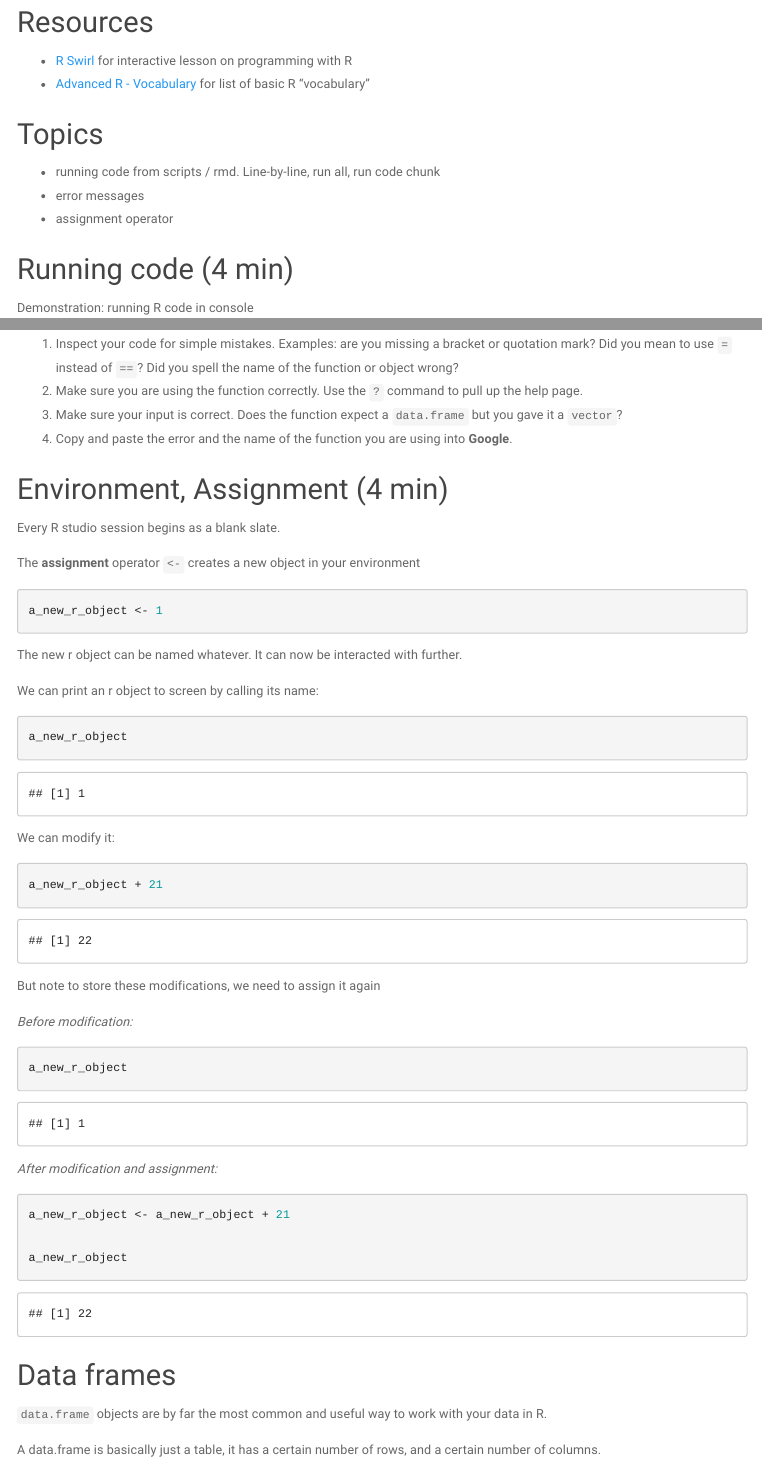
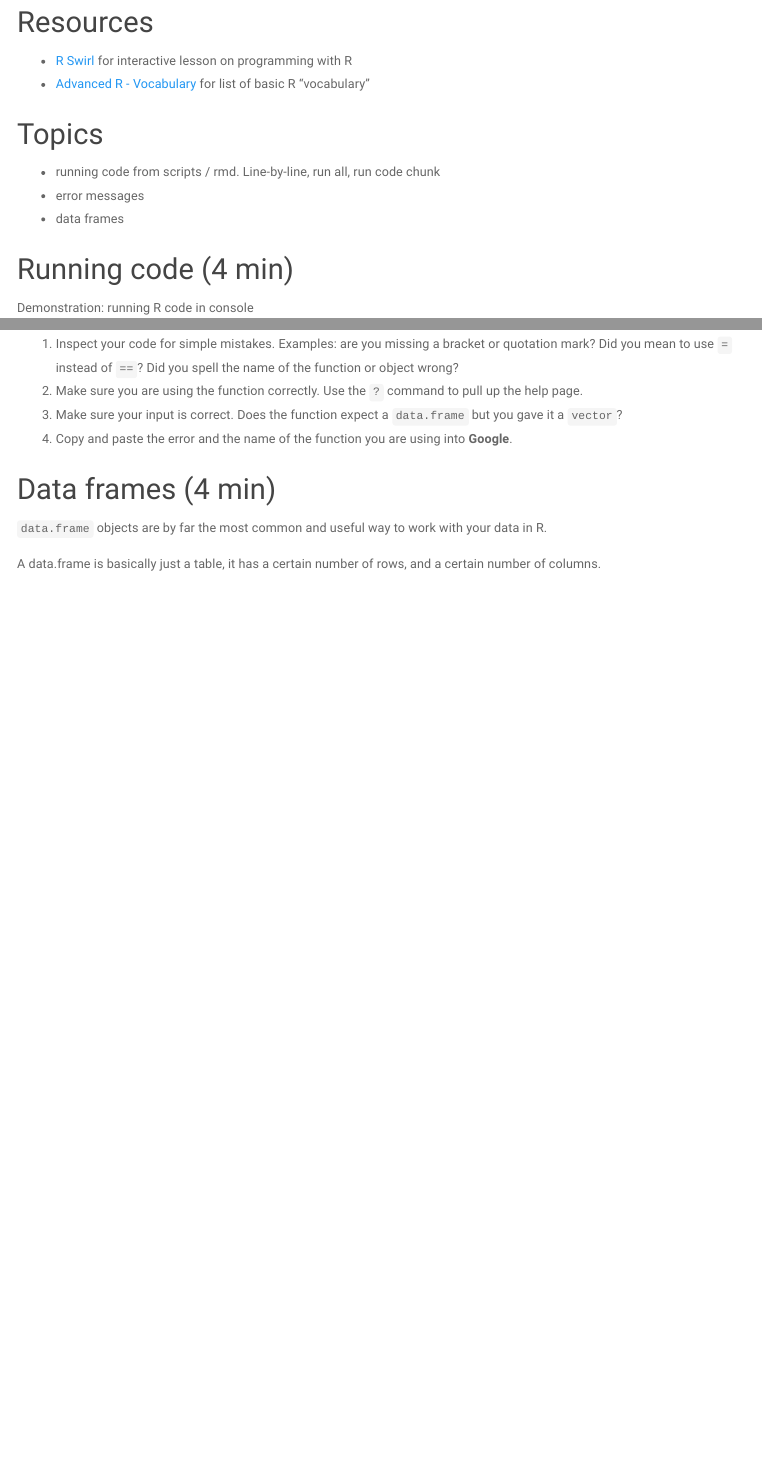
Before and after one commit to BCCHR-trainee-omics-group/StudyGroup, an R Markdown document (workshops/2019-10-03_victor_yuan/intro_to_data_wrangling.Rmd): the page in a window 1100 px wide, from 870 px down, and a second part further down, joined at a grey line. Rendered offline with R 4.5, knitr and Pandoc, with nearby package versions; some code elsewhere in the file could not run offline; menus at the side of the page are left out; common packages that the code uses without loading them are loaded; the gapminder table comes from the copy in Python's plotly package.

Commit message:
Removed assignment section

````diff
--- a/workshops/2019-10-03_victor_yuan/intro_to_data_wrangling.Rmd
+++ b/workshops/2019-10-03_victor_yuan/intro_to_data_wrangling.Rmd
@@ -10,7 +10,7 @@ output:
     theme: paper
     self_contained: yes
 editor_options:
-  chunk_output_type: console
+  chunk_output_type: inline
 ---
 
 Who: Victor Yuan, [Trainee Omics Group (TOG)](https://bcchr-trainee-omics-group.github.io/)
@@ -56,7 +56,7 @@ Depending on the attendees experience, we may start here or further down the tut
 
 - running code from scripts / rmd. Line-by-line, run all, run code chunk
 - error messages
-- assignment operator
+- data frames
 
 ## Running code (4 min)
 
@@ -93,47 +93,8 @@ When you encounter an error, this is what you should do:
 3. Make sure your input is correct. Does the function expect a `data.frame` but you gave it a `vector`?
 4. Copy and paste the error and the name of the function you are using into **Google**.
 
-## Environment, Assignment (4 min)
 
-Every R studio session begins as a blank slate.
-
-The **assignment** operator `<-` creates a new object in your environment
-
-```{r}
-a_new_r_object <- 1
-```
-
-The new r object can be named whatever. It can now be interacted with further.
-
-We can print an r object to screen by calling its name:
-
-```{r}
-a_new_r_object
-```
-
-We can modify it:
-
-```{r}
-a_new_r_object + 21
-```
-
-But note to store these modifications, we need to assign it again
-
-*Before modification:*
-
-```{r}
-a_new_r_object
-```
-
-*After modification and assignment:*
-
-```{r}
-a_new_r_object <- a_new_r_object + 21
-
-a_new_r_object
-```
-
-## Data frames
+## Data frames (4 min)
 
 `data.frame` objects are by far the most common and useful way to work with your data in R.
 
````
